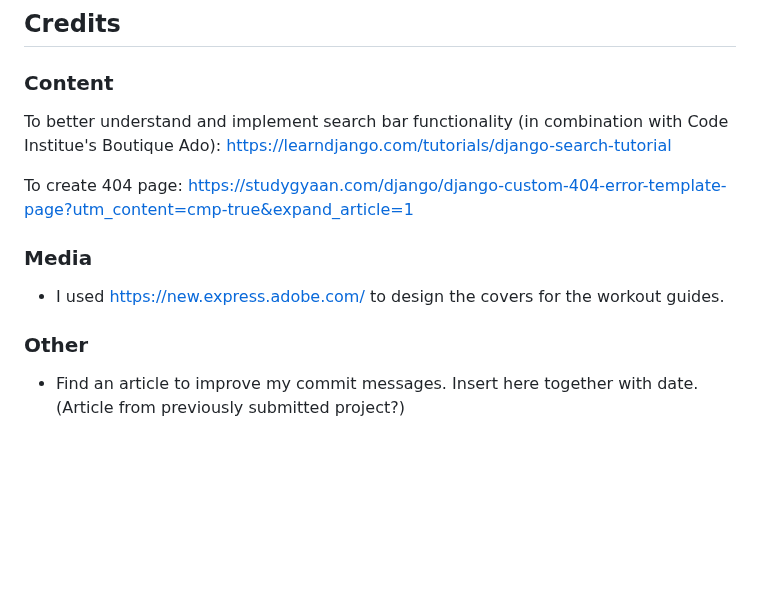
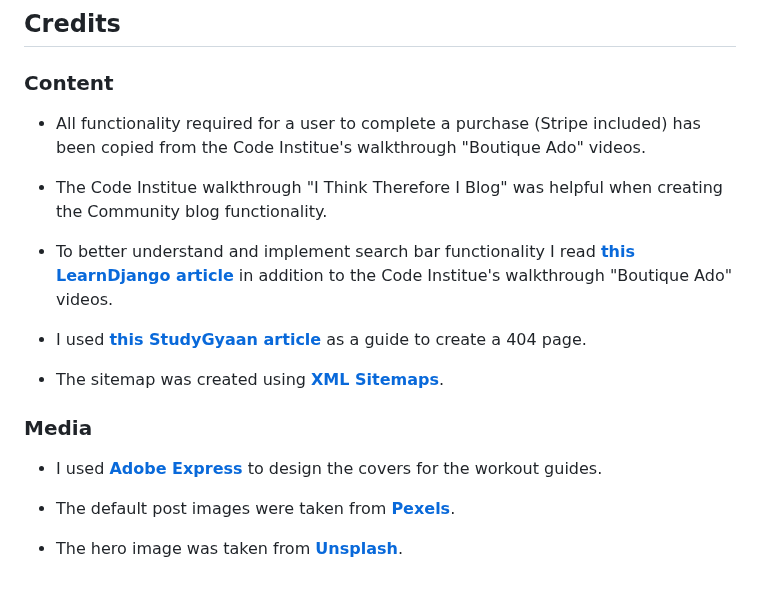
Before and after one commit to gustafsson96/you-made-you-fitness, a Markdown page: README.md, the part around the change. GitHub-like rendering; blank space fills up the shorter version.

Commit message:
Complete credits section of README.md

```diff
--- a/README.md
+++ b/README.md
@@ -552,17 +552,21 @@ The testing documentation contains validation of HTML, CSS, Python, and JavaScri
 
 <h3>Content</h3>
 
-To better understand and implement search bar functionality (in combination with Code Institue's Boutique Ado):
-https://learndjango.com/tutorials/django-search-tutorial
+* All functionality required for a user to complete a purchase (Stripe included) has been copied from the Code Institue's walkthrough "Boutique Ado" videos.
 
-To create 404 page:
-https://studygyaan.com/django/django-custom-404-error-template-page?utm_content=cmp-true&expand_article=1
+* The Code Institue walkthrough "I Think Therefore I Blog" was helpful when creating the Community blog functionality.
+
+* To better understand and implement search bar functionality I read **[this LearnDjango article](https://learndjango.com/tutorials/django-search-tutorial)** in addition to the Code Institue's walkthrough "Boutique Ado" videos.
+
+* I used **[this StudyGyaan article](https://studygyaan.com/django/django-custom-404-error-template-page?utm_content=cmp-true&expand_article=1)** as a guide to create a 404 page.
+
+* The sitemap was created using **[XML Sitemaps](https://www.xml-sitemaps.com/)**.
+
 
 <h3>Media</h3>
 
-- I used https://new.express.adobe.com/ to design the covers for the workout guides.
+* I used **[Adobe Express](https://new.express.adobe.com/)** to design the covers for the workout guides.
 
-<h3>Other</h3>
+* The default post images were taken from **[Pexels](https://www.pexels.com/)**.
 
-* Find an article to improve my commit messages. Insert here together with date.
-  (Article from previously submitted project?)
+* The hero image was taken from **[Unsplash](https://unsplash.com/)**.
```
